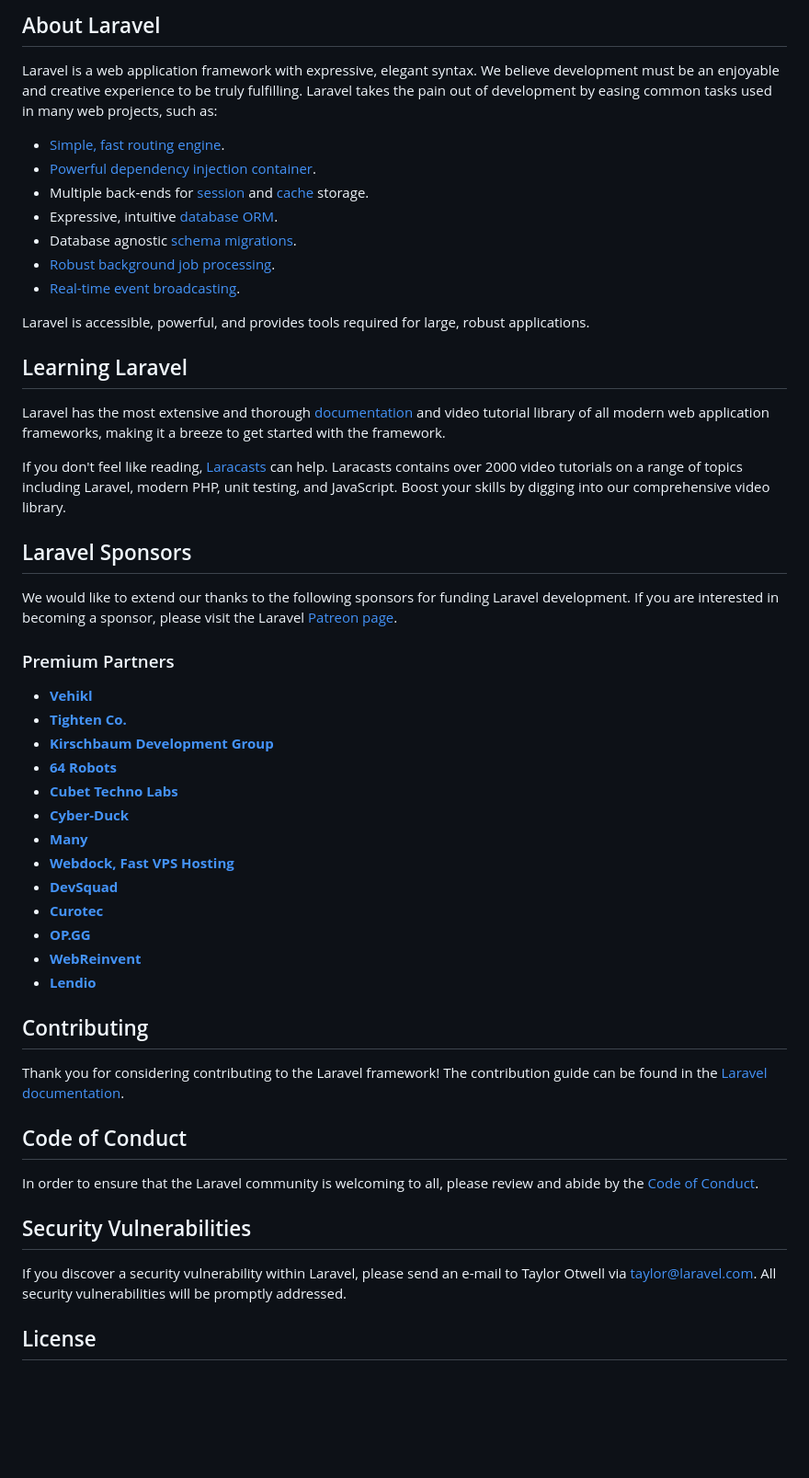
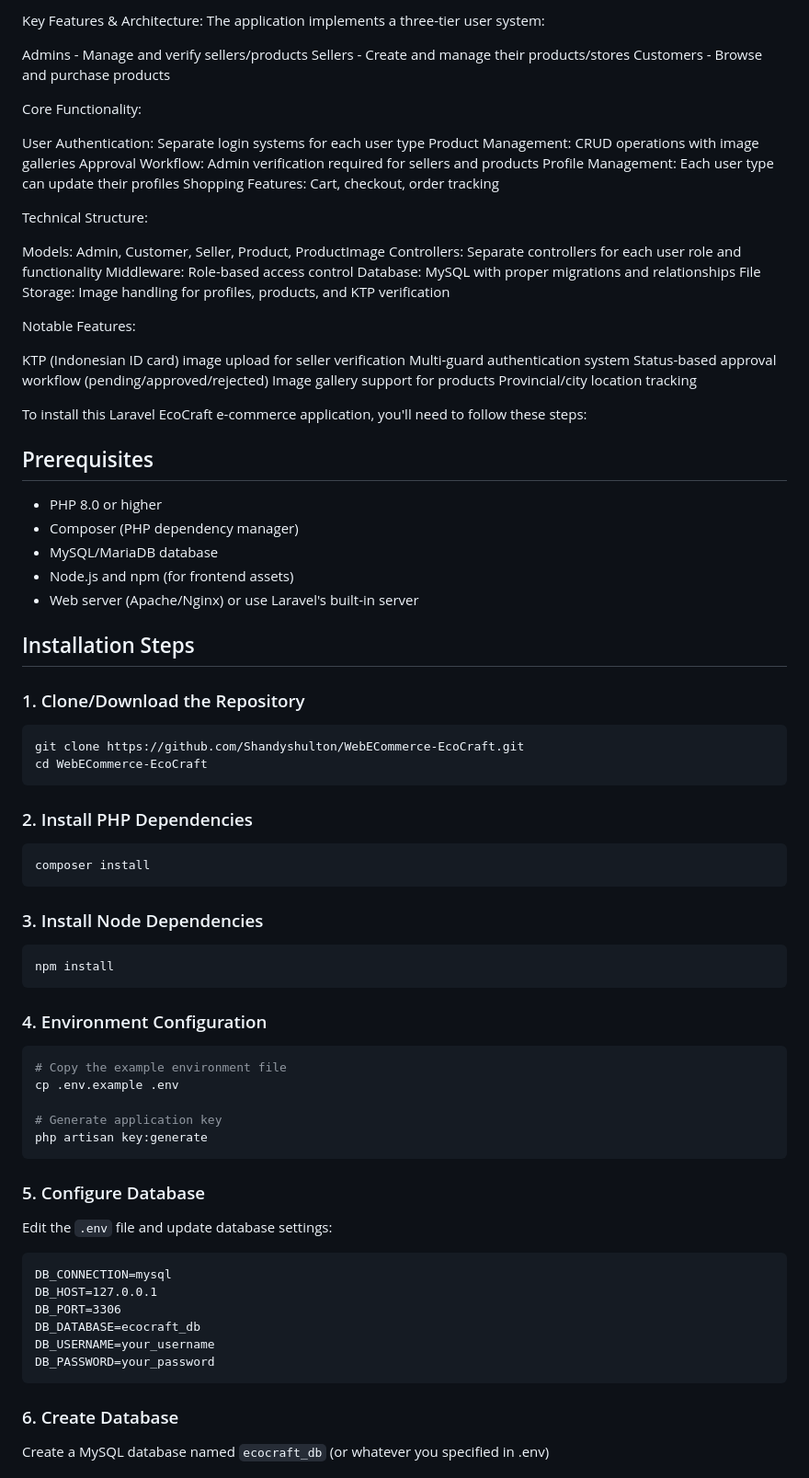
Before and after one commit to Shandyshulton/WebECommerce-EcoCraft, a Markdown page: README.md, the part around one of its changes. Shown at 92% size. Drawn GitHub-style; blank space fills up the shorter version.

````diff
--- a/README.md
+++ b/README.md
@@ -9,55 +7,82 @@
 
-## About Laravel
+Key Features & Architecture:
+The application implements a three-tier user system:
 
-Laravel is a web application framework with expressive, elegant syntax. We believe development must be an enjoyable and creative experience to be truly fulfilling. Laravel takes the pain out of development by easing common tasks used in many web projects, such as:
+Admins - Manage and verify sellers/products
+Sellers - Create and manage their products/stores
+Customers - Browse and purchase products
 
-- [Simple, fast routing engine](https://laravel.com/docs/routing).
-- [Powerful dependency injection container](https://laravel.com/docs/container).
-- Multiple back-ends for [session](https://laravel.com/docs/session) and [cache](https://laravel.com/docs/cache) storage.
-- Expressive, intuitive [database ORM](https://laravel.com/docs/eloquent).
-- Database agnostic [schema migrations](https://laravel.com/docs/migrations).
-- [Robust background job processing](https://laravel.com/docs/queues).
-- [Real-time event broadcasting](https://laravel.com/docs/broadcasting).
+Core Functionality:
 
-Laravel is accessible, powerful, and provides tools required for large, robust applications.
+User Authentication: Separate login systems for each user type
+Product Management: CRUD operations with image galleries
+Approval Workflow: Admin verification required for sellers and products
+Profile Management: Each user type can update their profiles
+Shopping Features: Cart, checkout, order tracking
 
-## Learning Laravel
+Technical Structure:
 
-Laravel has the most extensive and thorough [documentation](https://laravel.com/docs) and video tutorial library of all modern web application frameworks, making it a breeze to get started with the framework.
+Models: Admin, Customer, Seller, Product, ProductImage
+Controllers: Separate controllers for each user role and functionality
+Middleware: Role-based access control
+Database: MySQL with proper migrations and relationships
+File Storage: Image handling for profiles, products, and KTP verification
 
-If you don't feel like reading, [Laracasts](https://laracasts.com) can help. Laracasts contains over 2000 video tutorials on a range of topics including Laravel, modern PHP, unit testing, and JavaScript. Boost your skills by digging into our comprehensive video library.
+Notable Features:
 
-## Laravel Sponsors
+KTP (Indonesian ID card) image upload for seller verification
+Multi-guard authentication system
+Status-based approval workflow (pending/approved/rejected)
+Image gallery support for products
+Provincial/city location tracking
 
-We would like to extend our thanks to the following sponsors for funding Laravel development. If you are interested in becoming a sponsor, please visit the Laravel [Patreon page](https://patreon.com/taylorotwell).
+To install this Laravel EcoCraft e-commerce application, you'll need to follow these steps:
 
-### Premium Partners
+## Prerequisites
+- PHP 8.0 or higher
+- Composer (PHP dependency manager)
+- MySQL/MariaDB database
+- Node.js and npm (for frontend assets)
+- Web server (Apache/Nginx) or use Laravel's built-in server
 
-- **[Vehikl](https://vehikl.com/)**
-- **[Tighten Co.](https://tighten.co)**
-- **[Kirschbaum Development Group](https://kirschbaumdevelopment.com)**
-- **[64 Robots](https://64robots.com)**
-- **[Cubet Techno Labs](https://cubettech.com)**
-- **[Cyber-Duck](https://cyber-duck.co.uk)**
-- **[Many](https://www.many.co.uk)**
-- **[Webdock, Fast VPS Hosting](https://www.webdock.io/en)**
-- **[DevSquad](https://devsquad.com)**
-- **[Curotec](https://www.curotec.com/services/technologies/laravel/)**
-- **[OP.GG](https://op.gg)**
-- **[WebReinvent](https://webreinvent.com/?utm_source=laravel&utm_medium=github&utm_campaign=patreon-sponsors)**
-- **[Lendio](https://lendio.com)**
+## Installation Steps
 
-## Contributing
+### 1. Clone/Download the Repository
+```bash
+git clone https://github.com/Shandyshulton/WebECommerce-EcoCraft.git
+cd WebECommerce-EcoCraft
+```
 
-Thank you for considering contributing to the Laravel framework! The contribution guide can be found in the [Laravel documentation](https://laravel.com/docs/contributions).
+### 2. Install PHP Dependencies
+```bash
+composer install
+```
 
-## Code of Conduct
+### 3. Install Node Dependencies
+```bash
+npm install
+```
 
-In order to ensure that the Laravel community is welcoming to all, please review and abide by the [Code of Conduct](https://laravel.com/docs/contributions#code-of-conduct).
+### 4. Environment Configuration
+```bash
+# Copy the example environment file
+cp .env.example .env
 
-## Security Vulnerabilities
+# Generate application key
+php artisan key:generate
+```
 
-If you discover a security vulnerability within Laravel, please send an e-mail to Taylor Otwell via [taylor@laravel.com](mailto:taylor@laravel.com). All security vulnerabilities will be promptly addressed.
+### 5. Configure Database
+Edit the `.env` file and update database settings:
+```
+DB_CONNECTION=mysql
+DB_HOST=127.0.0.1
+DB_PORT=3306
+DB_DATABASE=ecocraft_db
+DB_USERNAME=your_username
+DB_PASSWORD=your_password
+```
 
-## License
+### 6. Create Database
+Create a MySQL database named `ecocraft_db` (or whatever you specified in .env)
 
````
Also changed, not shown: other parts of README.md (+50 -8 lines).
